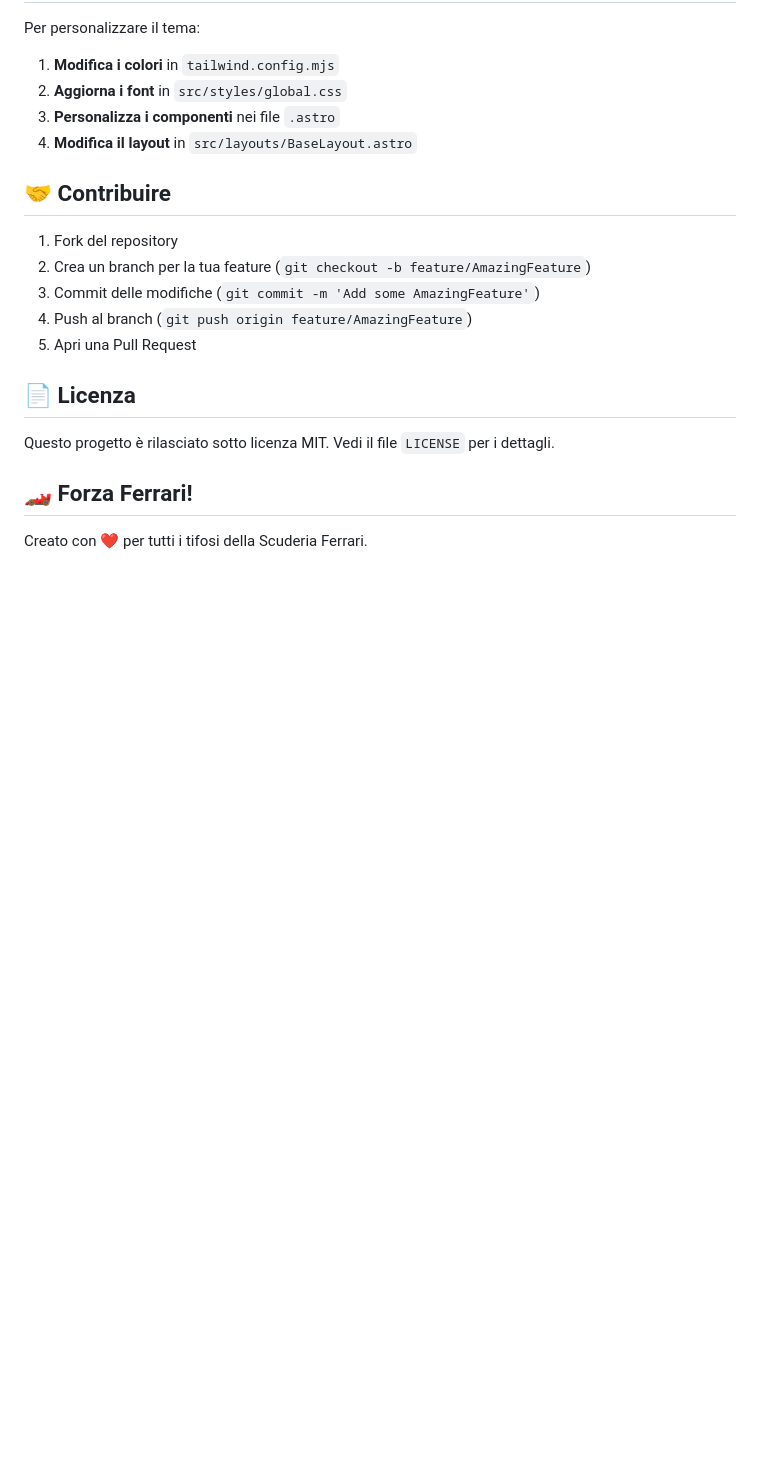
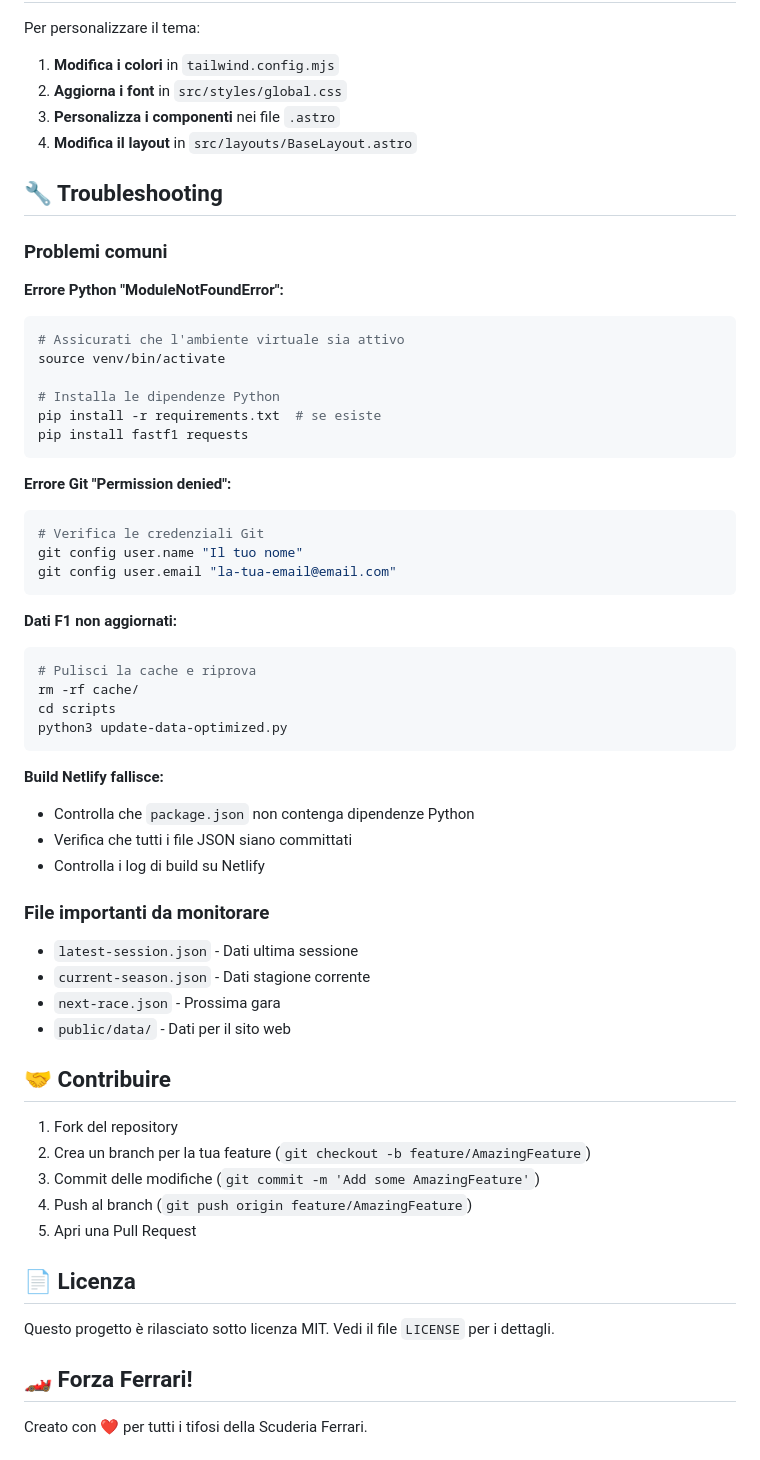
Before and after one commit to DelusioneHub/chehafa, a Markdown page: README.md, the part around the change printed below. Rendered like a GitHub page; blank space fills up the shorter version.

````diff
--- a/README.md
+++ b/README.md
@@ -230,6 +273,46 @@ Per personalizzare il tema:
 3. **Personalizza i componenti** nei file `.astro`
 4. **Modifica il layout** in `src/layouts/BaseLayout.astro`
 
+## 🔧 Troubleshooting
+
+### Problemi comuni
+
+**Errore Python "ModuleNotFoundError":**
+```bash
+# Assicurati che l'ambiente virtuale sia attivo
+source venv/bin/activate
+
+# Installa le dipendenze Python
+pip install -r requirements.txt  # se esiste
+pip install fastf1 requests
+```
+
+**Errore Git "Permission denied":**
+```bash
+# Verifica le credenziali Git
+git config user.name "Il tuo nome"
+git config user.email "la-tua-email@email.com"
+```
+
+**Dati F1 non aggiornati:**
+```bash
+# Pulisci la cache e riprova
+rm -rf cache/
+cd scripts
+python3 update-data-optimized.py
+```
+
+**Build Netlify fallisce:**
+- Controlla che `package.json` non contenga dipendenze Python
+- Verifica che tutti i file JSON siano committati
+- Controlla i log di build su Netlify
+
+### File importanti da monitorare
+- `latest-session.json` - Dati ultima sessione
+- `current-season.json` - Dati stagione corrente
+- `next-race.json` - Prossima gara
+- `public/data/` - Dati per il sito web
+
 ## 🤝 Contribuire
 
 1. Fork del repository
````
Also changed, not shown: other parts of README.md (+45 -2 lines).
